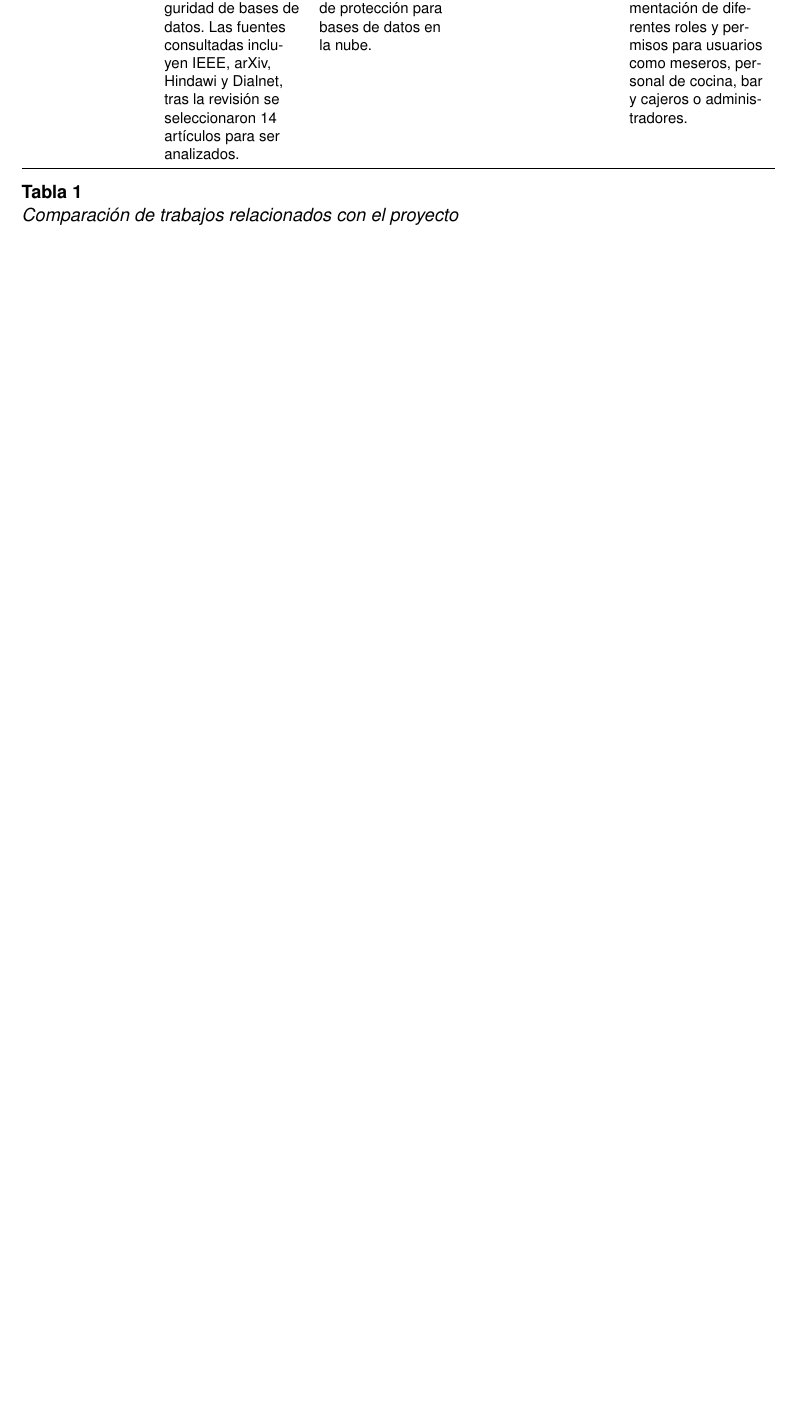
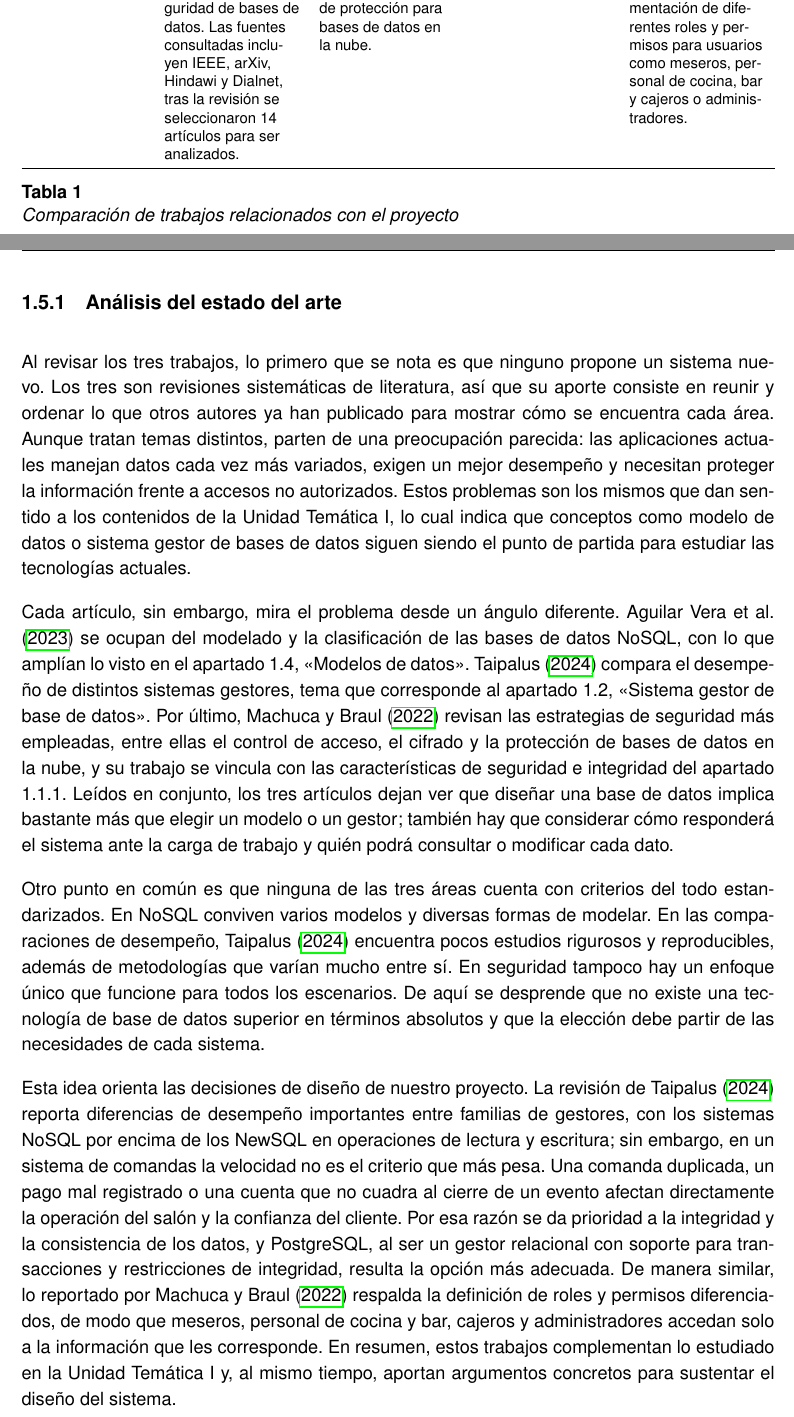
Before and after one commit to Actronix09/practica1-bd, a LaTeX paper (docs/LaTeX/Practica 1.tex, which reads docs/LaTeX/Secciones/Introduccion.tex): part of page 7 of 22 before the commit and two parts of pages 7 and 8 of 23 after it, the two joined at a grey line, cut so that both start at the same text, the shorter picture padded with empty space. Compiled offline with pdfLaTeX.

Commit message:
Correciones en el estado del arte

```diff
--- a/docs/LaTeX/Secciones/Introduccion.tex
+++ b/docs/LaTeX/Secciones/Introduccion.tex
@@ -89,6 +89,16 @@ Diseñar el modelo entidad-relación de una base de datos para un sistema de com
 
 \newpage
 
+\subsubsection{Análisis del estado del arte}
+
+Al revisar los tres trabajos, lo primero que se nota es que ninguno propone un sistema nuevo. Los tres son revisiones sistemáticas de literatura, así que su aporte consiste en reunir y ordenar lo que otros autores ya han publicado para mostrar cómo se encuentra cada área. Aunque tratan temas distintos, parten de una preocupación parecida: las aplicaciones actuales manejan datos cada vez más variados, exigen un mejor desempeño y necesitan proteger la información frente a accesos no autorizados. Estos problemas son los mismos que dan sentido a los contenidos de la Unidad Temática I, lo cual indica que conceptos como modelo de datos o sistema gestor de bases de datos siguen siendo el punto de partida para estudiar las tecnologías actuales.
+
+Cada artículo, sin embargo, mira el problema desde un ángulo diferente. \textcite{aguilar2023} se ocupan del modelado y la clasificación de las bases de datos NoSQL, con lo que amplían lo visto en el apartado 1.4, \enquote{Modelos de datos}. \textcite{taipalus2024} compara el desempeño de distintos sistemas gestores, tema que corresponde al apartado 1.2, \enquote{Sistema gestor de base de datos}. Por último, \textcite{machuca2022} revisan las estrategias de seguridad más empleadas, entre ellas el control de acceso, el cifrado y la protección de bases de datos en la nube, y su trabajo se vincula con las características de seguridad e integridad del apartado 1.1.1. Leídos en conjunto, los tres artículos dejan ver que diseñar una base de datos implica bastante más que elegir un modelo o un gestor; también hay que considerar cómo responderá el sistema ante la carga de trabajo y quién podrá consultar o modificar cada dato.
+
+Otro punto en común es que ninguna de las tres áreas cuenta con criterios del todo estandarizados. En NoSQL conviven varios modelos y diversas formas de modelar. En las comparaciones de desempeño, \textcite{taipalus2024} encuentra pocos estudios rigurosos y reproducibles, además de metodologías que varían mucho entre sí. En seguridad tampoco hay un enfoque único que funcione para todos los escenarios. De aquí se desprende que no existe una tecnología de base de datos superior en términos absolutos y que la elección debe partir de las necesidades de cada sistema.
+
+Esta idea orienta las decisiones de diseño de nuestro proyecto. La revisión de \textcite{taipalus2024} reporta diferencias de desempeño importantes entre familias de gestores, con los sistemas NoSQL por encima de los NewSQL en operaciones de lectura y escritura; sin embargo, en un sistema de comandas la velocidad no es el criterio que más pesa. Una comanda duplicada, un pago mal registrado o una cuenta que no cuadra al cierre de un evento afectan directamente la operación del salón y la confianza del cliente. Por esa razón se da prioridad a la integridad y la consistencia de los datos, y PostgreSQL, al ser un gestor relacional con soporte para transacciones y restricciones de integridad, resulta la opción más adecuada. De manera similar, lo reportado por \textcite{machuca2022} respalda la definición de roles y permisos diferenciados, de modo que meseros, personal de cocina y bar, cajeros y administradores accedan solo a la información que les corresponde. En resumen, estos trabajos complementan lo estudiado en la Unidad Temática I y, al mismo tiempo, aportan argumentos concretos para sustentar el diseño del sistema.
+
 \subsection{Productos esperados}
 
 Como resultado de esta práctica se espera obtener un conjunto de entregables documentales y técnicos que evidencien tanto el proceso de investigación como el diseño de la base de datos del sistema de comandas.
```
Also changed, not shown: docs/LaTeX/Practica 1.pdf.
